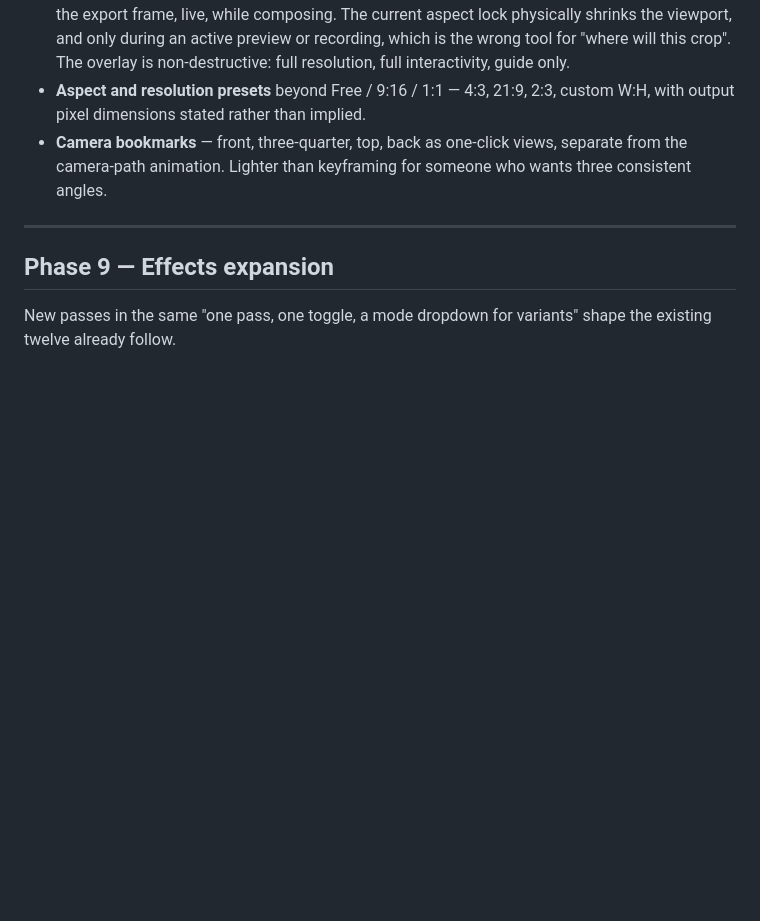
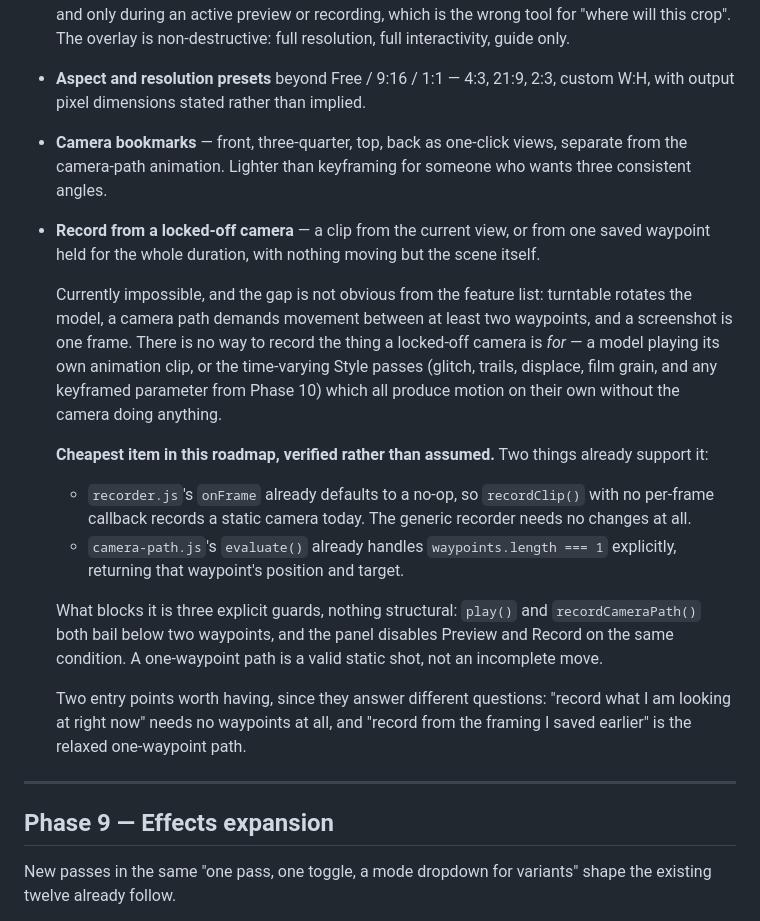
Before and after one commit to player11en/ghashangi, a Markdown page: ROADMAP.md, the part around the change. GitHub-like rendering; blank space fills up the shorter version.

Commit message:
Roadmap: add locked-off camera recording to Phase 8
A clip from the current view, or from one saved waypoint held for the whole
duration, with nothing moving but the scene itself.

Currently impossible, and the gap does not show up in a feature list:
turntable rotates the model, a camera path requires movement between at least
two waypoints, and a screenshot is a single frame. So there is no way to
record what a locked-off camera is actually for - a model playing its own
animation clip, or the time-varying Style passes (glitch, trails, displace,
film grain, and any keyframed parameter once Phase 10 lands) which all
produce motion on their own with the camera completely still.

Checked how much work it is rather than guessing, and it is the cheapest item
in the roadmap. recorder.js's onFrame already defaults to a no-op, so
recordClip() with no per-frame callback records a static camera as it stands -
the generic recorder needs no changes. camera-path.js's evaluate() already
handles waypoints.length === 1 explicitly and returns that waypoint's
position and target. What blocks it is three explicit guards and nothing
structural: play() and recordCameraPath() both bail below two waypoints, and
the panel disables Preview and Record on the same condition. A one-waypoint
path is a valid static shot, not an incomplete move.

Recorded two entry points rather than one, because they answer different
questions: "record what I am looking at right now" needs no waypoints at all,
while "record from the framing I saved earlier" is the relaxed one-waypoint
path.

Co-Authored-By: Claude Opus 5 <noreply@anthropic.com>

```diff
--- a/ROADMAP.md
+++ b/ROADMAP.md
@@ -94,6 +94,35 @@ Phase 9.
 - **Camera bookmarks** — front, three-quarter, top, back as one-click views,
   separate from the camera-path animation. Lighter than keyframing for
   someone who wants three consistent angles.
+- **Record from a locked-off camera** — a clip from the current view, or from
+  one saved waypoint held for the whole duration, with nothing moving but the
+  scene itself.
+
+  Currently impossible, and the gap is not obvious from the feature list:
+  turntable rotates the model, a camera path demands movement between at least
+  two waypoints, and a screenshot is one frame. There is no way to record the
+  thing a locked-off camera is *for* — a model playing its own animation clip,
+  or the time-varying Style passes (glitch, trails, displace, film grain, and
+  any keyframed parameter from Phase 10) which all produce motion on their own
+  without the camera doing anything.
+
+  **Cheapest item in this roadmap, verified rather than assumed.** Two things
+  already support it:
+
+  - `recorder.js`'s `onFrame` already defaults to a no-op, so
+    `recordClip()` with no per-frame callback records a static camera today.
+    The generic recorder needs no changes at all.
+  - `camera-path.js`'s `evaluate()` already handles `waypoints.length === 1`
+    explicitly, returning that waypoint's position and target.
+
+  What blocks it is three explicit guards, nothing structural: `play()` and
+  `recordCameraPath()` both bail below two waypoints, and the panel disables
+  Preview and Record on the same condition. A one-waypoint path is a valid
+  static shot, not an incomplete move.
+
+  Two entry points worth having, since they answer different questions:
+  "record what I am looking at right now" needs no waypoints at all, and
+  "record from the framing I saved earlier" is the relaxed one-waypoint path.
 
 ---
 
```
